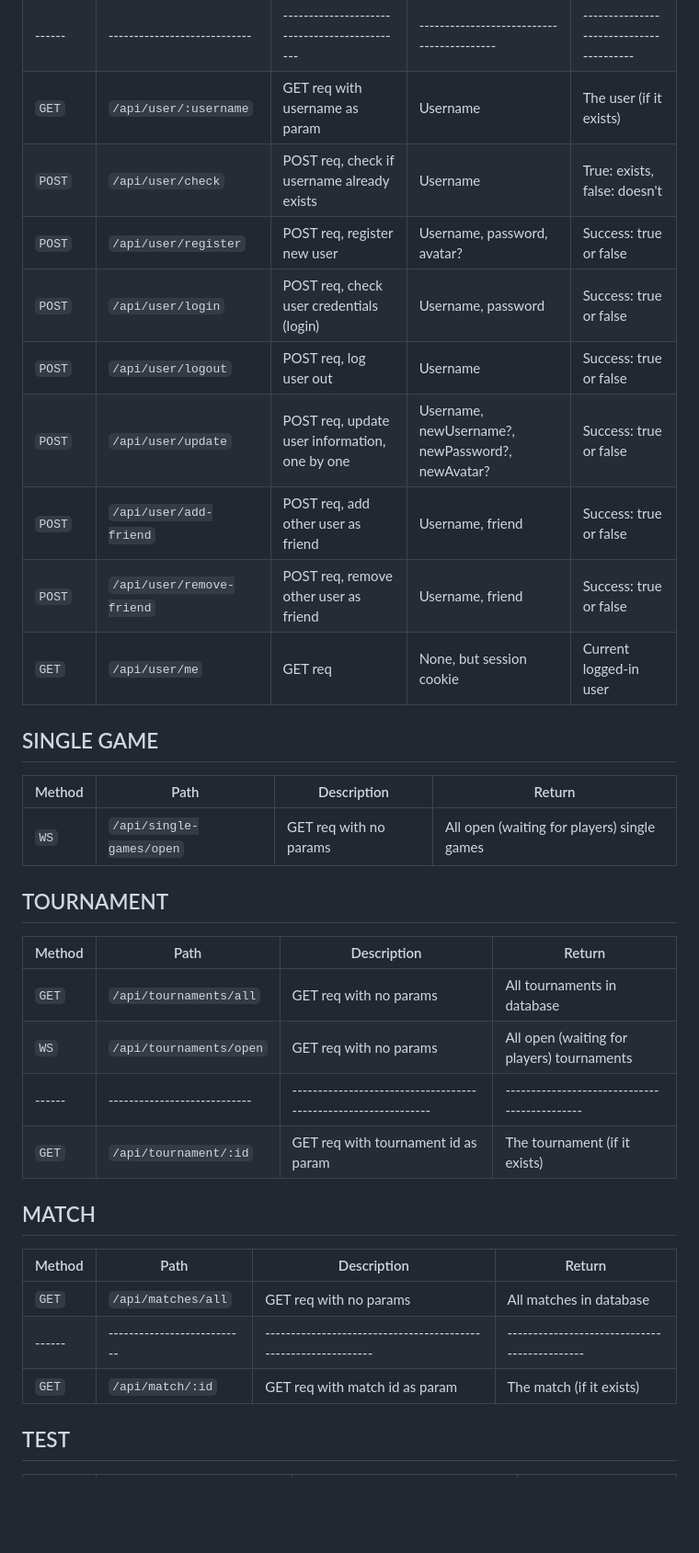
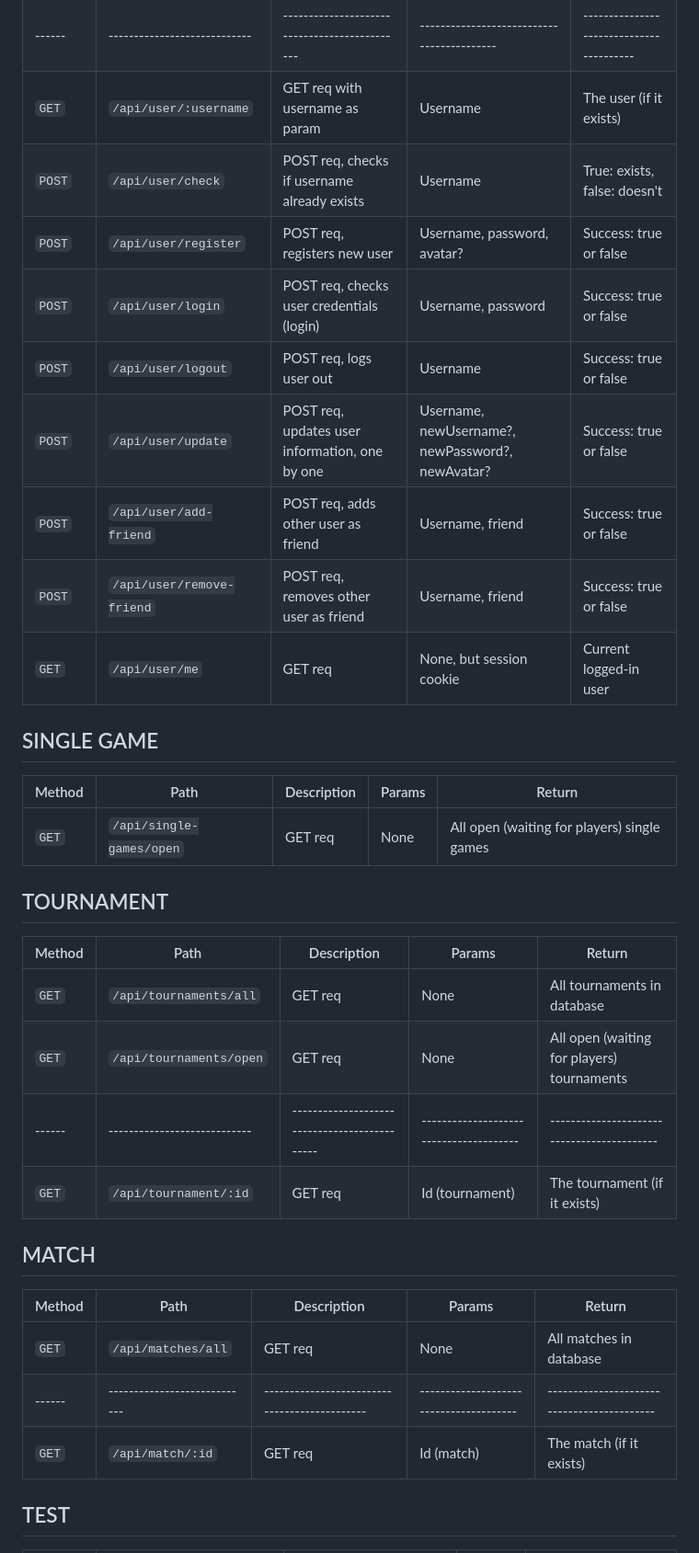
Before and after one commit to andreasmaucher/transcendence, a Markdown page: README.md, the part around the change printed below. Shown: that part at 92% size. Rendered like a GitHub page; blank space fills up the shorter version.

Commit message:
Fix: MD file

```diff
--- a/README.md
+++ b/README.md
@@ -112,37 +123,37 @@ All backend endpoints return JSON format. All POST request expect the data to be
 | `GET`  | `/api/users/all`             | GET req                                       | None                                       | All users in database                    |
 | ------ | ---------------------------- | --------------------------------------------- | ------------------------------------------ | ---------------------------------------- |
 | `GET`  | `/api/user/:username`        | GET req with username as param                | Username                                   | The user (if it exists)                  |
-| `POST` | `/api/user/check`            | POST req, check if username already exists    | Username                                   | True: exists, false: doesn't             |
-| `POST` | `/api/user/register`         | POST req, register new user                   | Username, password, avatar?                | Success: true or false                   |
-| `POST` | `/api/user/login`            | POST req, check user credentials (login)      | Username, password                         | Success: true or false                   |
-| `POST` | `/api/user/logout`           | POST req, log user out                        | Username                                   | Success: true or false                   |
-| `POST` | `/api/user/update`           | POST req, update user information, one by one | Username, newUsername?, newPassword?, newAvatar?| Success: true or false              |
-| `POST` | `/api/user/add-friend`       | POST req, add other user as friend            | Username, friend                           | Success: true or false                   |
-| `POST` | `/api/user/remove-friend`    | POST req, remove other user as friend         | Username, friend                           | Success: true or false                   |
+| `POST` | `/api/user/check`            | POST req, checks if username already exists   | Username                                   | True: exists, false: doesn't             |
+| `POST` | `/api/user/register`         | POST req, registers new user                  | Username, password, avatar?                | Success: true or false                   |
+| `POST` | `/api/user/login`            | POST req, checks user credentials (login)     | Username, password                         | Success: true or false                   |
+| `POST` | `/api/user/logout`           | POST req, logs user out                       | Username                                   | Success: true or false                   |
+| `POST` | `/api/user/update`           | POST req, updates user information, one by one| Username, newUsername?, newPassword?, newAvatar?| Success: true or false              |
+| `POST` | `/api/user/add-friend`       | POST req, adds other user as friend           | Username, friend                           | Success: true or false                   |
+| `POST` | `/api/user/remove-friend`    | POST req, removes other user as friend        | Username, friend                           | Success: true or false                   |
 | `GET`  | `/api/user/me`               | GET req                                       | None, but session cookie                   | Current logged-in user                   |
 
 ## SINGLE GAME
 
-| Method | Path                     | Description            | Return                                      |
-| ------ | ------------------------ | ---------------------- | ------------------------------------------- |
-| `WS`   | `/api/single-games/open` | GET req with no params | All open (waiting for players) single games |
+| Method | Path                         | Description                                   | Params                                     | Return                                   |
+| ------ | ---------------------------- | --------------------------------------------- | ------------------------------------------ | ---------------------------------------- |
+| `GET`  | `/api/single-games/open`     | GET req                                       | None                                    | All open (waiting for players) single games |
 
 ## TOURNAMENT
 
-| Method | Path                         | Description                                                     | Return                                        |
-| ------ | ---------------------------- | --------------------------------------------------------------- | --------------------------------------------- |
-| `GET`  | `/api/tournaments/all`       | GET req with no params                                          | All tournaments in database                   |
-| `WS`   | `/api/tournaments/open`      | GET req with no params                                          | All open (waiting for players) tournaments    |
-| ------ | ---------------------------- | --------------------------------------------------------------- | --------------------------------------------- |
-| `GET`  | `/api/tournament/:id`        | GET req with tournament id as param                             | The tournament (if it exists)                 |
+| Method | Path                         | Description                                   | Params                                  | Return                                      |
+| ------ | ---------------------------- | --------------------------------------------- | --------------------------------------- | ------------------------------------------- |
+| `GET`  | `/api/tournaments/all`       | GET req                                       | None                                    | All tournaments in database                 |
+| `GET`  | `/api/tournaments/open`      | GET req                                       | None                                    | All open (waiting for players) tournaments  |
+| ------ | ---------------------------- | --------------------------------------------- | --------------------------------------- | ------------------------------------------- |
+| `GET`  | `/api/tournament/:id`        | GET req                                       | Id (tournament)                         | The tournament (if it exists)               |
 
 ## MATCH
 
-| Method | Path                        | Description                                                     | Return                                        |
-| ------ | --------------------------- | --------------------------------------------------------------- | --------------------------------------------- |
-| `GET`  | `/api/matches/all`          | GET req with no params                                          | All matches in database                       |
-| ------ | --------------------------- | --------------------------------------------------------------- | --------------------------------------------- |
-| `GET`  | `/api/match/:id`            | GET req with match id as param                                  | The match (if it exists)                      |
+| Method | Path                         | Description                                   | Params                                  | Return                                      |
+| ------ | ---------------------------- | --------------------------------------------- | --------------------------------------- | ------------------------------------------- |
+| `GET`  | `/api/matches/all`           | GET req                                       | None                                    | All matches in database                     |
+| ------ | ---------------------------- | --------------------------------------------- | --------------------------------------- | ------------------------------------------- |
+| `GET`  | `/api/match/:id`             | GET req                                       | Id (match)                              | The match (if it exists)                    |
 
 ## TEST
 
```
Also changed, not shown: other parts of README.md (+16 -5 lines).
